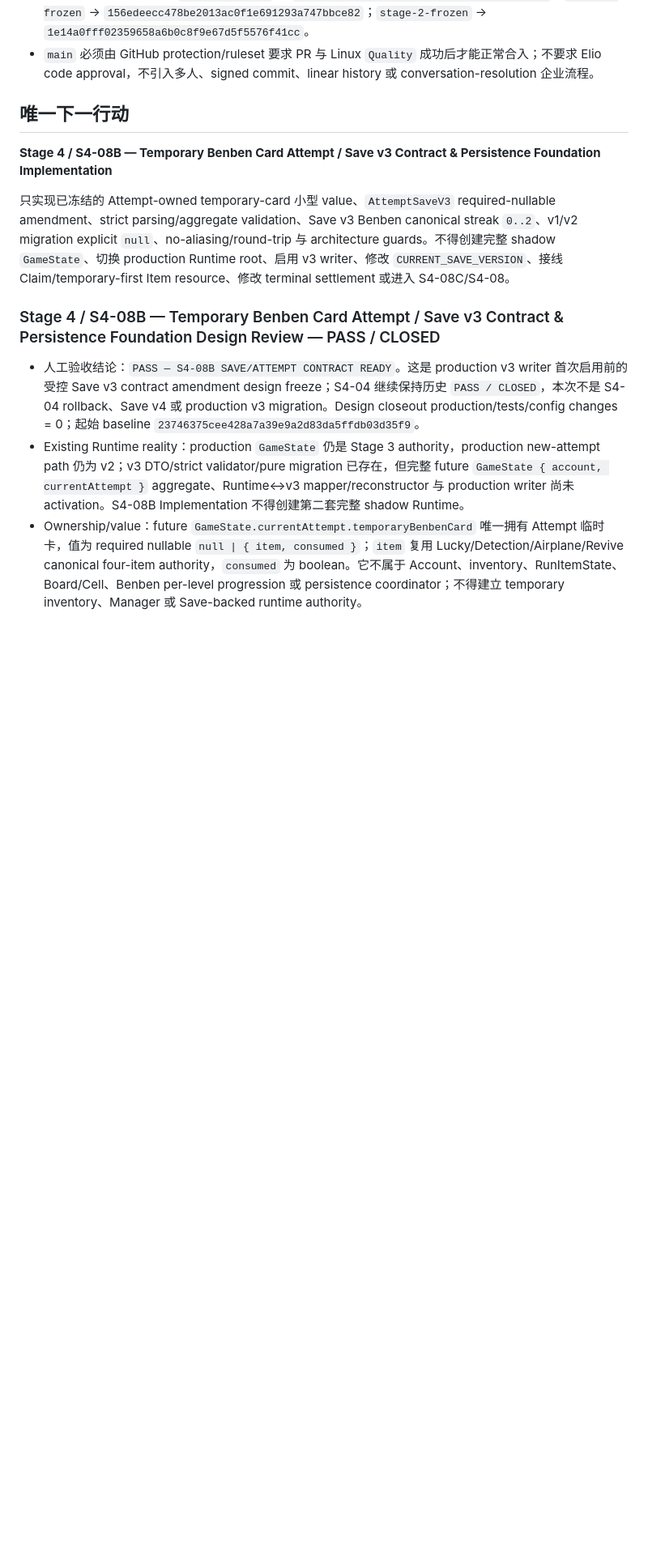
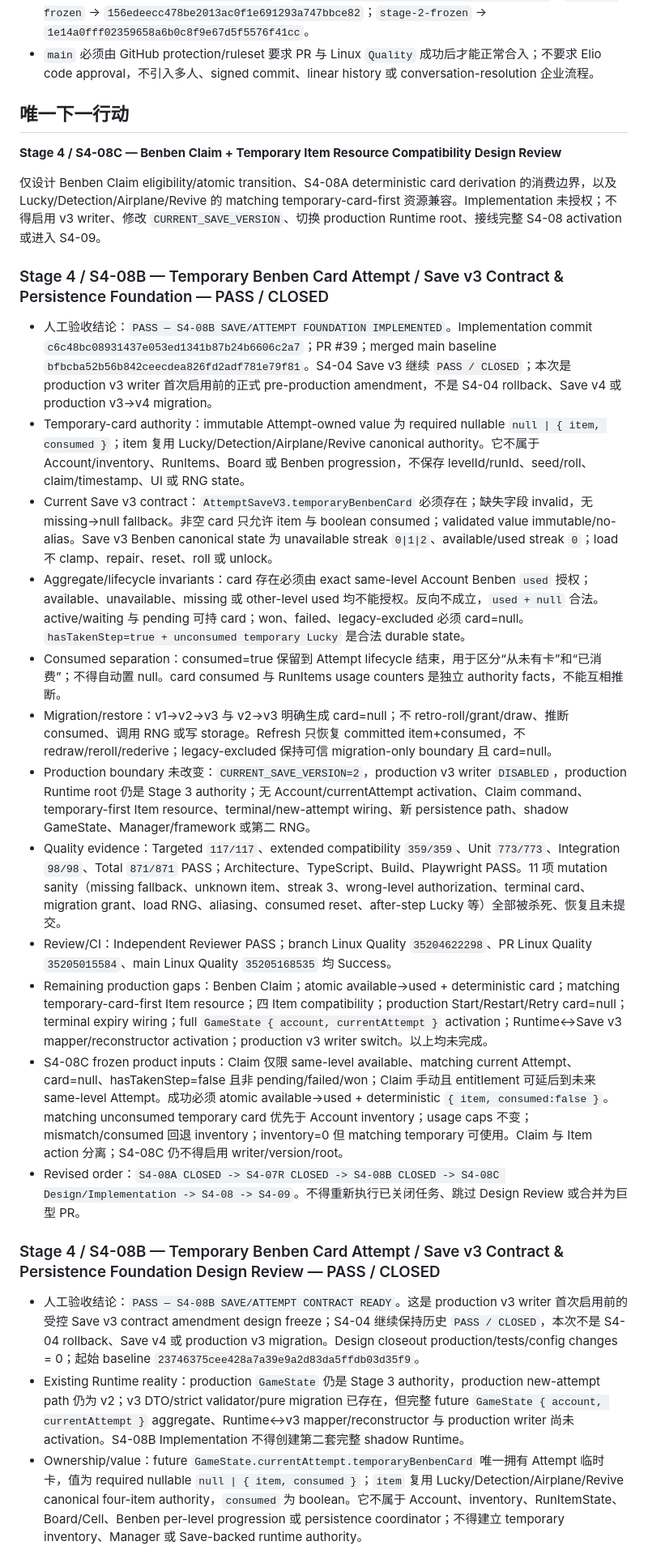
Before and after one commit to qingchen171/MinePilot, a Markdown page: docs/04_PROJECT_STATUS.md, the part around one of its changes. Shown at 81% size. Rendered like a GitHub page; blank space fills up the shorter version.

Commit message:
docs(stage4): close S4-08B implementation (#40)

```diff
--- a/docs/04_PROJECT_STATUS.md
+++ b/docs/04_PROJECT_STATUS.md
@@ -197,9 +197,24 @@ Stage 0 工程骨架、Stage 1 核心棋盘、Stage 2 State + Save 均已 FROZEN
 
 ## 唯一下一行动
 
-**Stage 4 / S4-08B — Temporary Benben Card Attempt / Save v3 Contract & Persistence Foundation Implementation**
+**Stage 4 / S4-08C — Benben Claim + Temporary Item Resource Compatibility Design Review**
 
-只实现已冻结的 Attempt-owned temporary-card 小型 value、`AttemptSaveV3` required-nullable amendment、strict parsing/aggregate validation、Save v3 Benben canonical streak `0..2`、v1/v2 migration explicit `null`、no-aliasing/round-trip 与 architecture guards。不得创建完整 shadow `GameState`、切换 production Runtime root、启用 v3 writer、修改 `CURRENT_SAVE_VERSION`、接线 Claim/temporary-first Item resource、修改 terminal settlement 或进入 S4-08C/S4-08。
+仅设计 Benben Claim eligibility/atomic transition、S4-08A deterministic card derivation 的消费边界，以及 Lucky/Detection/Airplane/Revive 的 matching temporary-card-first 资源兼容。Implementation 未授权；不得启用 v3 writer、修改 `CURRENT_SAVE_VERSION`、切换 production Runtime root、接线完整 S4-08 activation 或进入 S4-09。
+
+### Stage 4 / S4-08B — Temporary Benben Card Attempt / Save v3 Contract & Persistence Foundation — PASS / CLOSED
+
+- 人工验收结论：`PASS — S4-08B SAVE/ATTEMPT FOUNDATION IMPLEMENTED`。Implementation commit `c6c48bc08931437e053ed1341b87b24b6606c2a7`；PR #39；merged main baseline `bfbcba52b56b842ceecdea826fd2adf781e79f81`。S4-04 Save v3 继续 `PASS / CLOSED`；本次是 production v3 writer 首次启用前的正式 pre-production amendment，不是 S4-04 rollback、Save v4 或 production v3→v4 migration。
+- Temporary-card authority：immutable Attempt-owned value 为 required nullable `null | { item, consumed }`；item 复用 Lucky/Detection/Airplane/Revive canonical authority。它不属于 Account/inventory、RunItems、Board 或 Benben progression，不保存 levelId/runId、seed/roll、claim/timestamp、UI 或 RNG state。
+- Current Save v3 contract：`AttemptSaveV3.temporaryBenbenCard` 必须存在；缺失字段 invalid，无 missing→null fallback。非空 card 只允许 item 与 boolean consumed；validated value immutable/no-alias。Save v3 Benben canonical state 为 unavailable streak `0|1|2`、available/used streak `0`；load 不 clamp、repair、reset、roll 或 unlock。
+- Aggregate/lifecycle invariants：card 存在必须由 exact same-level Account Benben `used` 授权；available、unavailable、missing 或 other-level used 均不能授权。反向不成立，`used + null` 合法。active/waiting 与 pending 可持 card；won、failed、legacy-excluded 必须 card=null。`hasTakenStep=true + unconsumed temporary Lucky` 是合法 durable state。
+- Consumed separation：consumed=true 保留到 Attempt lifecycle 结束，用于区分“从未有卡”和“已消费”；不得自动置 null。card consumed 与 RunItems usage counters 是独立 authority facts，不能互相推断。
+- Migration/restore：v1→v2→v3 与 v2→v3 明确生成 card=null；不 retro-roll/grant/draw、推断 consumed、调用 RNG 或写 storage。Refresh 只恢复 committed item+consumed，不 redraw/reroll/rederive；legacy-excluded 保持可信 migration-only boundary 且 card=null。
+- Production boundary 未改变：`CURRENT_SAVE_VERSION=2`，production v3 writer `DISABLED`，production Runtime root 仍是 Stage 3 authority；无 Account/currentAttempt activation、Claim command、temporary-first Item resource、terminal/new-attempt wiring、新 persistence path、shadow GameState、Manager/framework 或第二 RNG。
+- Quality evidence：Targeted `117/117`、extended compatibility `359/359`、Unit `773/773`、Integration `98/98`、Total `871/871` PASS；Architecture、TypeScript、Build、Playwright PASS。11 项 mutation sanity（missing fallback、unknown item、streak 3、wrong-level authorization、terminal card、migration grant、load RNG、aliasing、consumed reset、after-step Lucky 等）全部被杀死、恢复且未提交。
+- Review/CI：Independent Reviewer PASS；branch Linux Quality `35204622298`、PR Linux Quality `35205015584`、main Linux Quality `35205168535` 均 Success。
+- Remaining production gaps：Benben Claim；atomic available→used + deterministic card；matching temporary-card-first Item resource；四 Item compatibility；production Start/Restart/Retry card=null；terminal expiry wiring；full `GameState { account, currentAttempt }` activation；Runtime↔Save v3 mapper/reconstructor activation；production v3 writer switch。以上均未完成。
+- S4-08C frozen product inputs：Claim 仅限 same-level available、matching current Attempt、card=null、hasTakenStep=false 且非 pending/failed/won；Claim 手动且 entitlement 可延后到未来 same-level Attempt。成功必须 atomic available→used + deterministic `{ item, consumed:false }`。matching unconsumed temporary card 优先于 Account inventory；usage caps 不变；mismatch/consumed 回退 inventory；inventory=0 但 matching temporary 可使用。Claim 与 Item action 分离；S4-08C 仍不得启用 writer/version/root。
+- Revised order：`S4-08A CLOSED -> S4-07R CLOSED -> S4-08B CLOSED -> S4-08C Design/Implementation -> S4-08 -> S4-09`。不得重新执行已关闭任务、跳过 Design Review 或合并为巨型 PR。
 
 ### Stage 4 / S4-08B — Temporary Benben Card Attempt / Save v3 Contract & Persistence Foundation Design Review — PASS / CLOSED
 
```
Also changed, not shown: other parts of docs/04_PROJECT_STATUS.md (+2 -2 lines).
